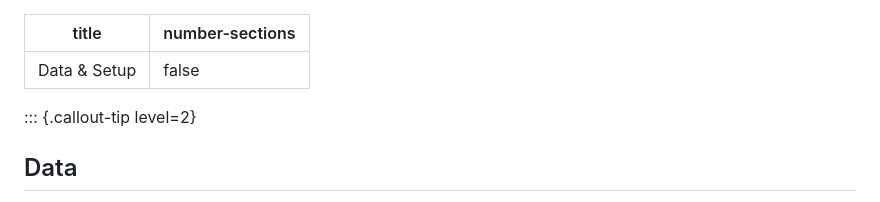
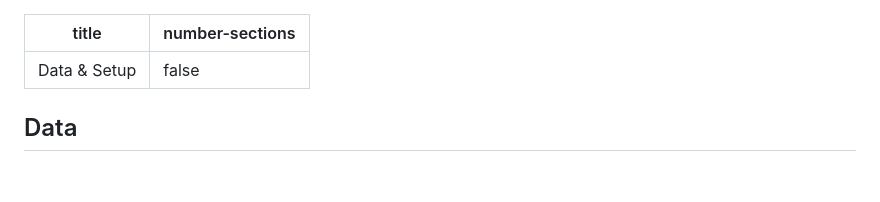
Before and after one commit to cambiotraining/stats-week, a Markdown page: setup.md, the part around the change. GitHub-like rendering; blank space fills up the shorter version.

Commit message:
1509 setup tweak

```diff
--- a/setup.md
+++ b/setup.md
@@ -9,8 +9,6 @@ We provide instructions for commonly-used software as commented sections below.
 Uncomment the sections relevant for your materials, and add additional instructions where needed (e.g. specific packages used).
 Note that we use tabsets to provide instructions for all three major operating systems.
 -->
-
-::: {.callout-tip level=2}
 
 ## Data
 
```
